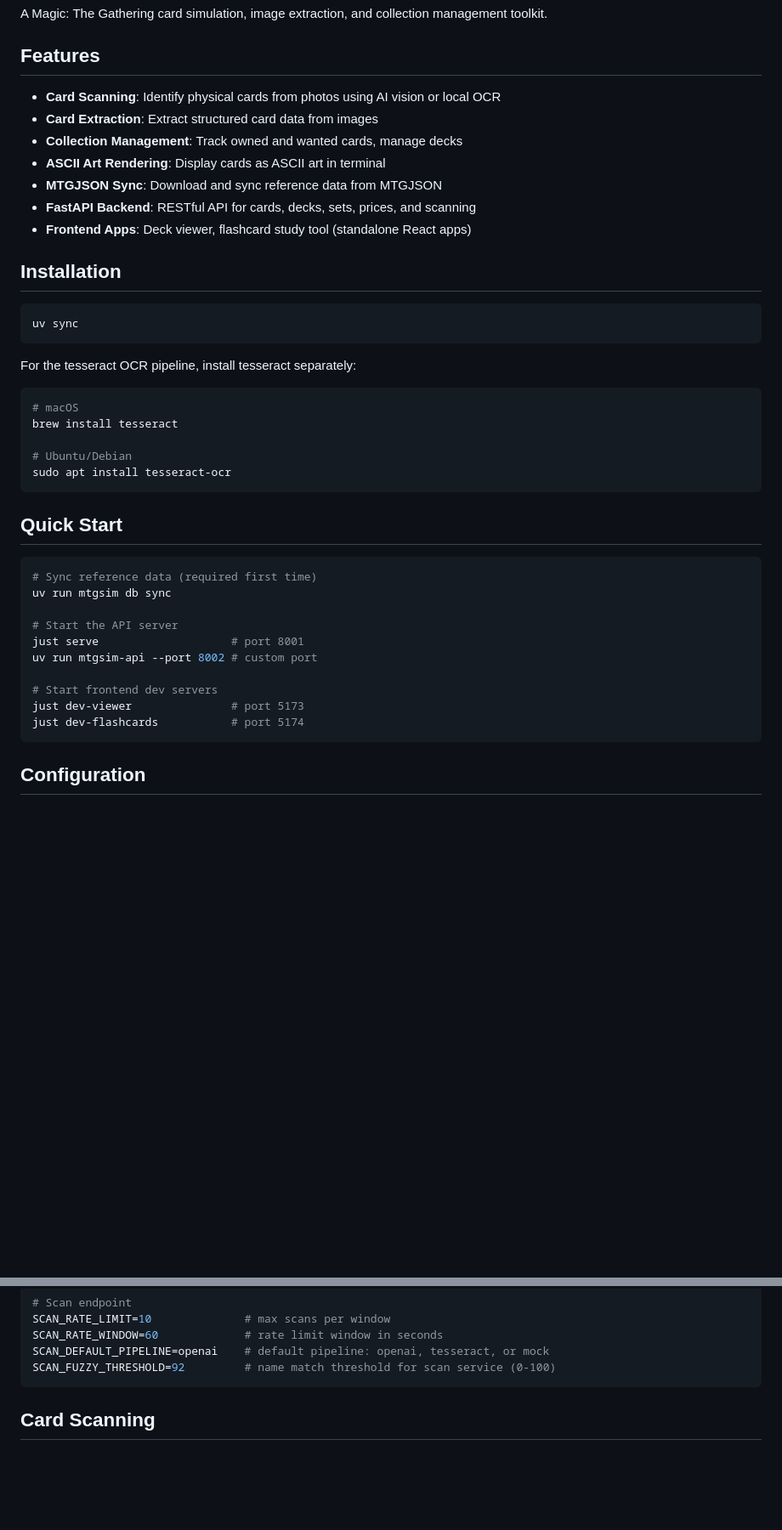
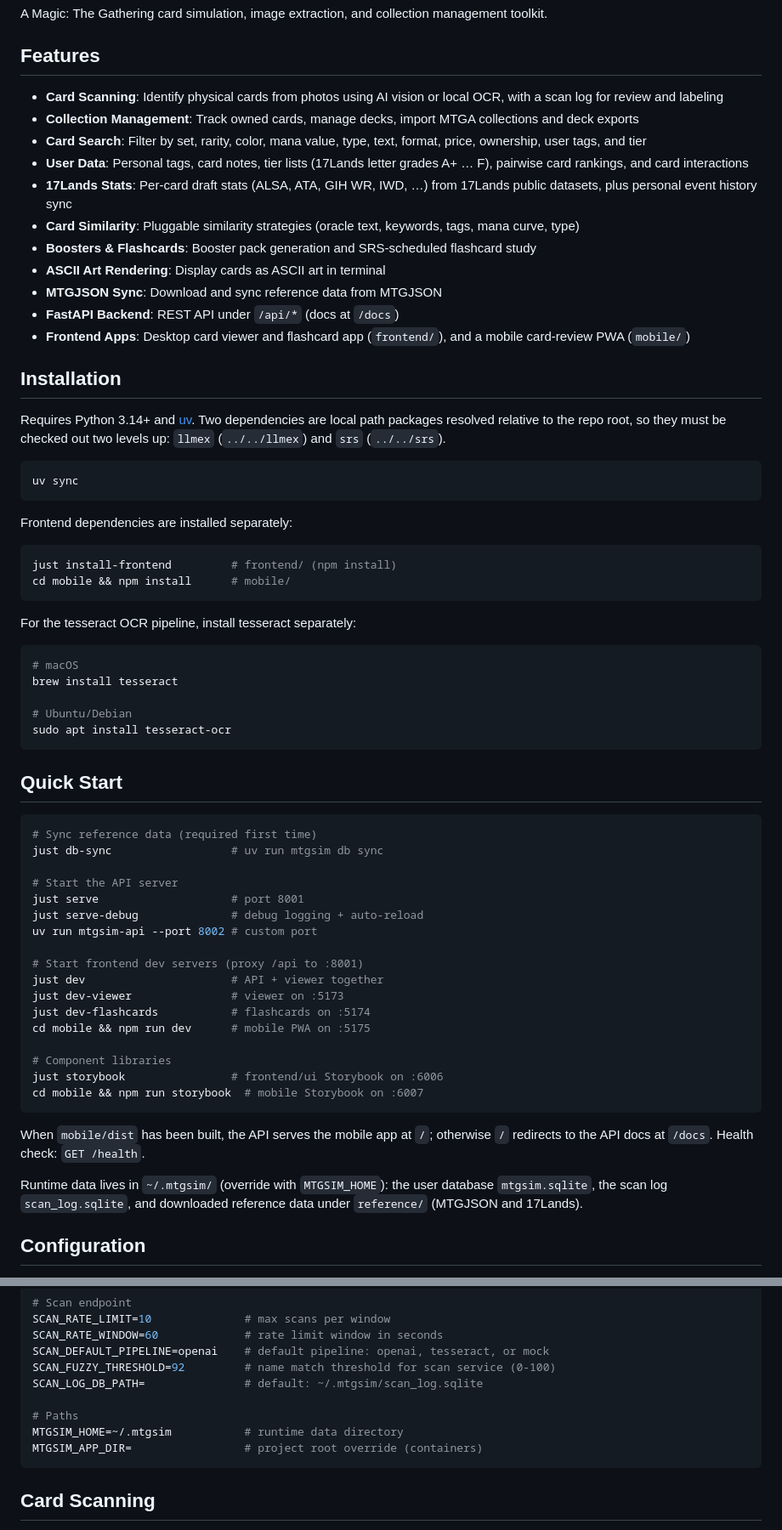
Before and after one commit to dmiracle/mtgsim, a Markdown page: README.md, 2 parts joined by grey strips. Shown at 85% size. Drawn GitHub-style; blank space fills up the shorter version.

````diff
--- a/README.md
+++ b/README.md
@@ -4,18 +4,33 @@ A Magic: The Gathering card simulation, image extraction, and collection managem
 
 ## Features
 
-- **Card Scanning**: Identify physical cards from photos using AI vision or local OCR
-- **Card Extraction**: Extract structured card data from images
-- **Collection Management**: Track owned and wanted cards, manage decks
+- **Card Scanning**: Identify physical cards from photos using AI vision or local OCR, with a scan log for review and labeling
+- **Collection Management**: Track owned cards, manage decks, import MTGA collections and deck exports
+- **Card Search**: Filter by set, rarity, color, mana value, type, text, format, price, ownership, user tags, and tier
+- **User Data**: Personal tags, card notes, tier lists (17Lands letter grades A+ … F), pairwise card rankings, and card interactions
+- **17Lands Stats**: Per-card draft stats (ALSA, ATA, GIH WR, IWD, …) from 17Lands public datasets, plus personal event history sync
+- **Card Similarity**: Pluggable similarity strategies (oracle text, keywords, tags, mana curve, type)
+- **Boosters & Flashcards**: Booster pack generation and SRS-scheduled flashcard study
 - **ASCII Art Rendering**: Display cards as ASCII art in terminal
 - **MTGJSON Sync**: Download and sync reference data from MTGJSON
-- **FastAPI Backend**: RESTful API for cards, decks, sets, prices, and scanning
-- **Frontend Apps**: Deck viewer, flashcard study tool (standalone React apps)
+- **FastAPI Backend**: REST API under `/api/*` (docs at `/docs`)
+- **Frontend Apps**: Desktop card viewer and flashcard app (`frontend/`), and a mobile card-review PWA (`mobile/`)
 
 ## Installation
 
+Requires Python 3.14+ and [uv](https://docs.astral.sh/uv/). Two dependencies are local path
+packages resolved relative to the repo root, so they must be checked out two levels up:
+`llmex` (`../../llmex`) and `srs` (`../../srs`).
+
 ```bash
 uv sync
+```
+
+Frontend dependencies are installed separately:
+
+```bash
+just install-frontend         # frontend/ (npm install)
+cd mobile && npm install      # mobile/
 ```
 
 For the tesseract OCR pipeline, install tesseract separately:
@@ -32,16 +47,30 @@ sudo apt install tesseract-ocr
 
 ```bash
 # Sync reference data (required first time)
-uv run mtgsim db sync
+just db-sync                  # uv run mtgsim db sync
 
 # Start the API server
 just serve                    # port 8001
+just serve-debug              # debug logging + auto-reload
 uv run mtgsim-api --port 8002 # custom port
 
-# Start frontend dev servers
-just dev-viewer               # port 5173
-just dev-flashcards           # port 5174
+# Start frontend dev servers (proxy /api to :8001)
+just dev                      # API + viewer together
+just dev-viewer               # viewer on :5173
+just dev-flashcards           # flashcards on :5174
+cd mobile && npm run dev      # mobile PWA on :5175
+
+# Component libraries
+just storybook                # frontend/ui Storybook on :6006
+cd mobile && npm run storybook  # mobile Storybook on :6007
 ```
+
+When `mobile/dist` has been built, the API serves the mobile app at `/`; otherwise `/`
+redirects to the API docs at `/docs`. Health check: `GET /health`.
+
+Runtime data lives in `~/.mtgsim/` (override with `MTGSIM_HOME`): the user database
+`mtgsim.sqlite`, the scan log `scan_log.sqlite`, and downloaded reference data under
+`reference/` (MTGJSON and 17Lands).
 
 ## Configuration
 
@@ -61,6 +90,11 @@ SCAN_RATE_LIMIT=10              # max scans per window
 SCAN_RATE_WINDOW=60             # rate limit window in seconds
 SCAN_DEFAULT_PIPELINE=openai    # default pipeline: openai, tesseract, or mock
 SCAN_FUZZY_THRESHOLD=92         # name match threshold for scan service (0-100)
+SCAN_LOG_DB_PATH=               # default: ~/.mtgsim/scan_log.sqlite
+
+# Paths
+MTGSIM_HOME=~/.mtgsim           # runtime data directory
+MTGSIM_APP_DIR=                 # project root override (containers)
 ```
 
 ## Card Scanning
````
Also changed, not shown: other parts of README.md (+87 -17 lines).
